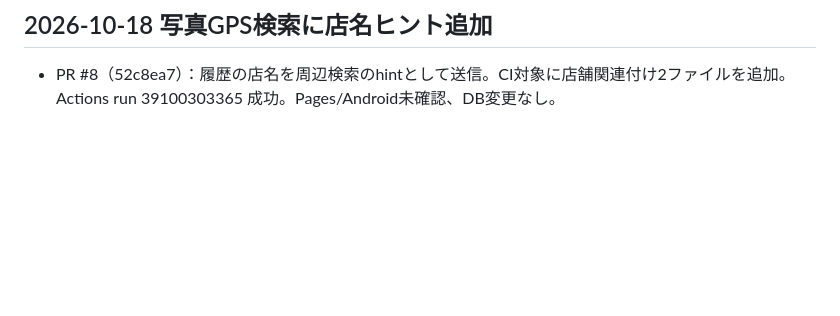
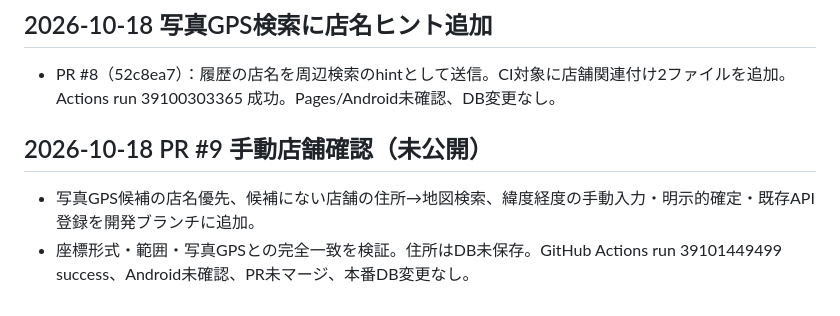
Before and after one commit to haraken59-bot/haraken-navi, a Markdown page: CHANGELOG.md, the part around the change. Drawn GitHub-style; blank space fills up the shorter version.

Commit message:
docs: log unmerged manual store verification implementation

```diff
--- a/CHANGELOG.md
+++ b/CHANGELOG.md
@@ -82,3 +82,7 @@
 
 ## 2026-10-18 写真GPS検索に店名ヒント追加
 - PR #8（52c8ea7）：履歴の店名を周辺検索のhintとして送信。CI対象に店舗関連付け2ファイルを追加。Actions run 39100303365 成功。Pages/Android未確認、DB変更なし。
+
+## 2026-10-18 PR #9 手動店舗確認（未公開）
+- 写真GPS候補の店名優先、候補にない店舗の住所→地図検索、緯度経度の手動入力・明示的確定・既存API登録を開発ブランチに追加。
+- 座標形式・範囲・写真GPSとの完全一致を検証。住所はDB未保存。GitHub Actions run 39101449499 success、Android未確認、PR未マージ、本番DB変更なし。
```
